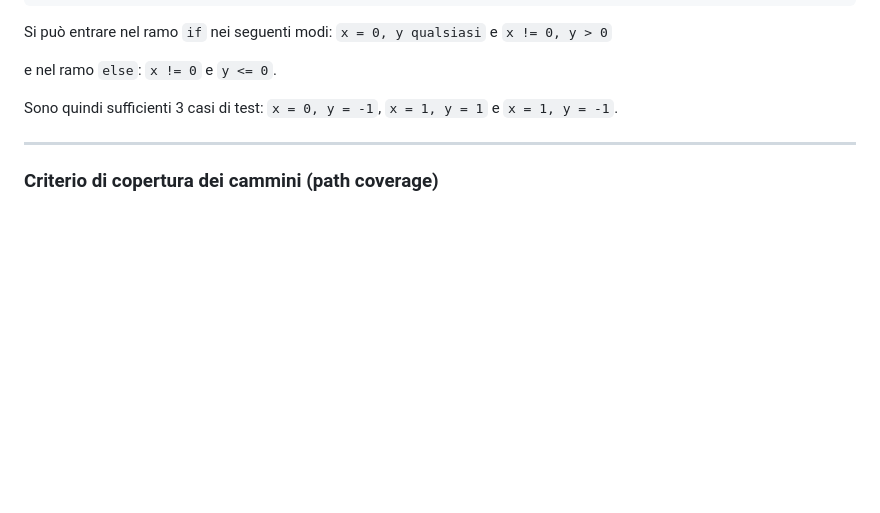
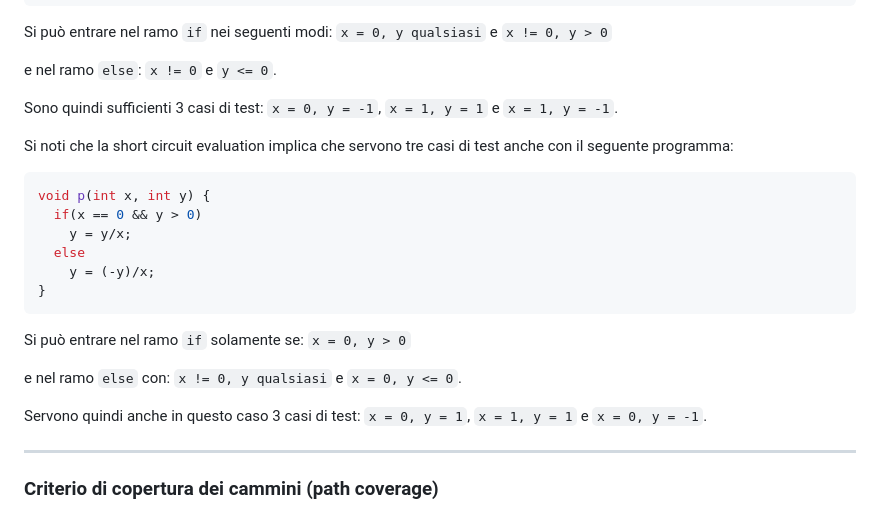
Before and after one commit to m1gwings/ing-sw-cheatsheet, a Markdown page: testing.md, the part around the change. Drawn GitHub-style; blank space fills up the shorter version.

Commit message:
testing-decisioni-condizioni-nota editato file di testing, con aggiunta di una nota sul criterio di copertura di decisioni e condizioni sulla short circuit evaluation.

````diff
--- a/testing.md
+++ b/testing.md
@@ -64,6 +64,23 @@ Si può entrare nel ramo `if` nei seguenti modi: `x = 0, y qualsiasi` e `x != 0,
 e nel ramo `else`: `x != 0` e `y <= 0`.
 
 Sono quindi sufficienti 3 casi di test: `x = 0, y = -1`, `x = 1, y = 1` e `x = 1, y = -1`.
+
+Si noti che la short circuit evaluation implica che servono tre casi di test anche con il seguente programma:
+
+```java
+void p(int x, int y) {
+  if(x == 0 && y > 0)
+    y = y/x;
+  else
+    y = (-y)/x;
+}
+```
+
+Si può entrare nel ramo `if` solamente se: `x = 0, y > 0`
+
+e nel ramo `else` con: `x != 0, y qualsiasi` e `x = 0, y <= 0`.
+
+Servono quindi anche in questo caso 3 casi di test: `x = 0, y = 1`, `x = 1, y = 1` e `x = 0, y = -1`.
 
 ---
 
````
